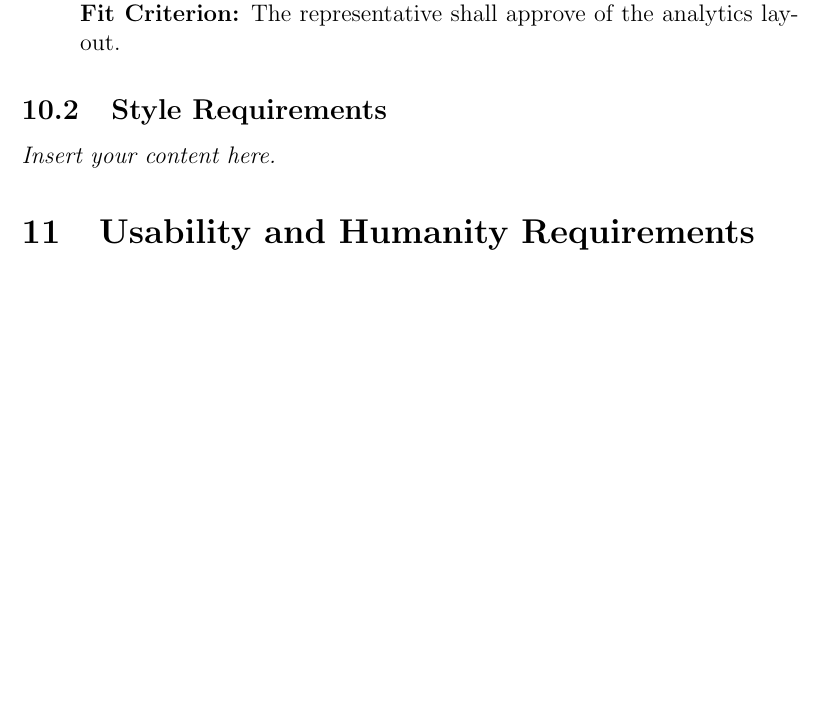
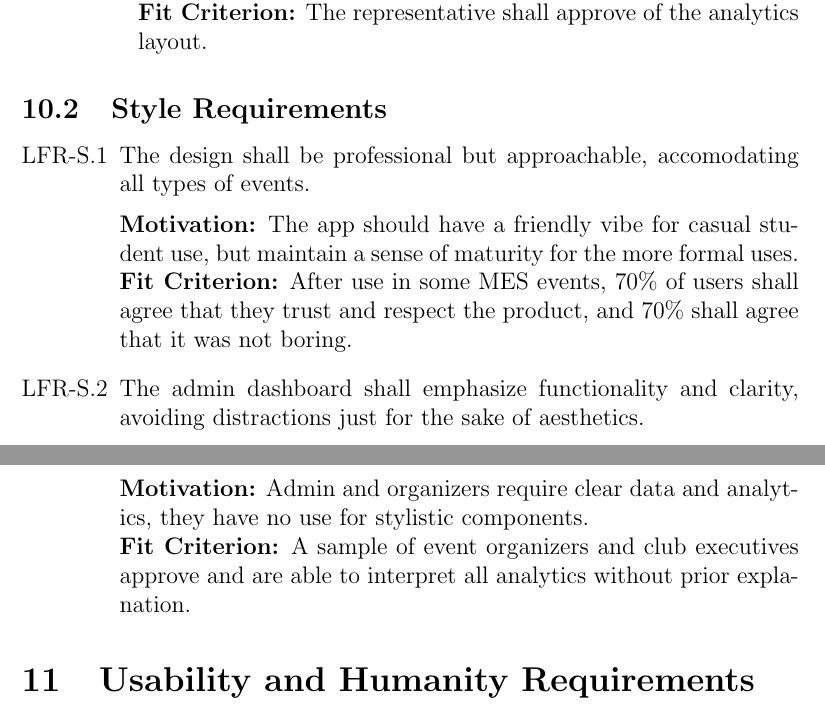
Before and after one commit to VirochaanRG/MES-Event-Management-System, a LaTeX document (docs/SRS-Volere/SRS.tex): part of page 17 of 24 before the commit and two parts of pages 17 and 18 of 24 after it, the two joined at a grey line, cut so that both start at the same text, the shorter picture padded with empty space. Compiled offline with pdfLaTeX.

Commit message:
NFR - Style

```diff
--- a/docs/SRS-Volere/SRS.tex
+++ b/docs/SRS-Volere/SRS.tex
@@ -12,6 +12,7 @@
 \usepackage{graphicx}
 \usepackage{caption}
 \usepackage{float}
+\usepackage{enumitem}
 
 \hypersetup{
     bookmarks=true,         % show bookmarks bar?
@@ -307,7 +308,14 @@ Event No. & Event                               & Input                & Output
 \end{enumerate}
 
 \subsection{Style Requirements}
-\lips
+\begin{enumerate}[label=LFR-S.\arabic*, wide=0pt, leftmargin=*]
+  \item The design shall be professional but approachable, accomodating all types of events.\\[2mm]
+    {\bf Motivation:} The app should have a friendly vibe for casual student use, but maintain a sense of maturity for the more formal uses.\\
+    {\bf Fit Criterion:} After use in some MES events, 70\% of users shall agree that they trust and respect the product, and 70\% shall agree that it was not boring.
+  \item The admin dashboard shall emphasize functionality and clarity, avoiding distractions just for the sake of aesthetics.\\[2mm]
+    {\bf Motivation:} Admin and organizers require clear data and analytics, they have no use for stylistic components.\\
+    {\bf Fit Criterion:} A sample of event organizers and club executives approve and are able to interpret all analytics without prior explanation.
+\end{enumerate}
 
 \section{Usability and Humanity Requirements}
 \subsection{Ease of Use Requirements}
```
